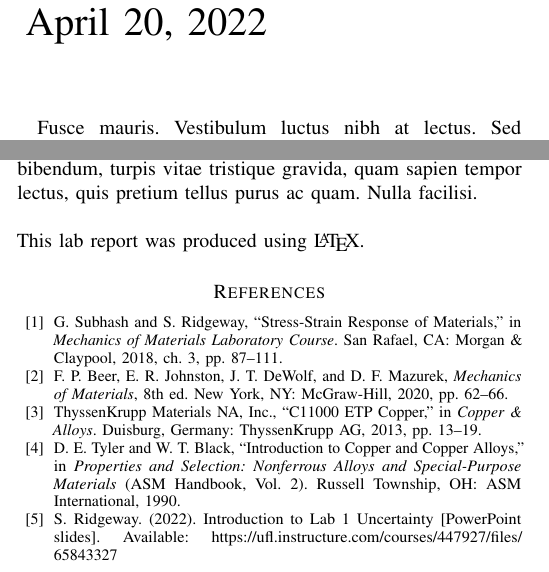
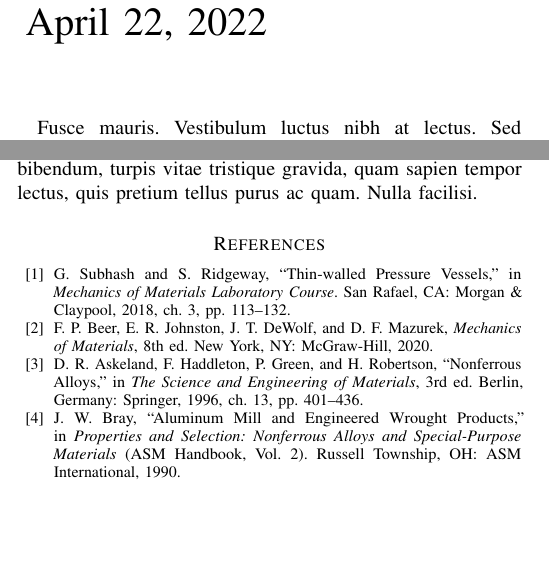
Before and after one commit to ajlatzko/MoM-LabFinal, a LaTeX paper (report/MoMLab_Report_Final.tex): two parts of the columns of pages 1 and 3 of 3, joined at a grey line, cut so that both start at the same text, the shorter picture padded with empty space. Compiled offline with pdfLaTeX.

Commit message:
Added sources in bibilography

```diff
--- a/report/MoMLab_Report_Final.tex
+++ b/report/MoMLab_Report_Final.tex
@@ -45,7 +45,7 @@
 
 \author{\IEEEauthorblockN{\huge{Latzko, Alexander \\}}
 \IEEEauthorblockA{
-Section 12969 \quad April 20, 2022}
+Section 12969 \quad April 22, 2022}
 }
 
 \maketitle
@@ -92,16 +92,15 @@ x=\frac{-b\pm\sqrt{b^2-4ac}}{2a}
 \end{equation}
 \lipsum[25]
 
-\hfill\break
-\noindent
-This lab report was produced using \LaTeX.
+%\hfill\break
+%\noindent
+%This lab report was produced using \LaTeX.
 
 \begin{thebibliography}{00}
-\bibitem{b1} G. Subhash and S. Ridgeway, ``Stress-Strain Response of Materials," in \textit{Mechanics of Materials Laboratory Course}. San Rafael, CA: Morgan \& Claypool, 2018, ch. 3, pp. 87--111.
-\bibitem{b2} F. P. Beer, E. R. Johnston, J. T. DeWolf, and D. F. Mazurek, \textit{Mechanics of Materials}, 8th ed. New York, NY: McGraw-Hill, 2020, pp. 62--66.
-\bibitem{b3}  ThyssenKrupp Materials NA, Inc., ``C11000 ETP Copper," in \textit{Copper \& Alloys}. Duisburg, Germany: ThyssenKrupp AG, 2013, pp. 13--19.
-\bibitem{b4} D. E. Tyler and W. T. Black, ``Introduction to Copper and Copper Alloys," in \textit{Properties and Selection: Nonferrous Alloys and Special-Purpose Materials} (ASM Handbook, Vol. 2). Russell Township, OH: ASM International, 1990.
-\bibitem{b5} S. Ridgeway. (2022). Introduction to Lab 1 Uncertainty [PowerPoint slides]. Available: \url{https://ufl.instructure.com/courses/447927/files/65843327}
+\bibitem{b1} G. Subhash and S. Ridgeway, ``Thin-walled Pressure Vessels," in \textit{Mechanics of Materials Laboratory Course}. San Rafael, CA: Morgan \& Claypool, 2018, ch. 3, pp. 113--132.
+\bibitem{b2} F. P. Beer, E. R. Johnston, J. T. DeWolf, and D. F. Mazurek, \textit{Mechanics of Materials}, 8th ed. New York, NY: McGraw-Hill, 2020.
+\bibitem{b3} D. R. Askeland, F. Haddleton, P. Green, and H. Robertson, ``Nonferrous Alloys," in \textit{The Science and Engineering of Materials}, 3rd ed. Berlin, Germany: Springer, 1996, ch. 13, pp. 401--436.
+\bibitem{b4} J. W. Bray, ``Aluminum Mill and Engineered Wrought Products," in \textit{Properties and Selection: Nonferrous Alloys and Special-Purpose Materials} (ASM Handbook, Vol. 2). Russell Township, OH: ASM International, 1990.
 \end{thebibliography}
 
 \end{document}
```
